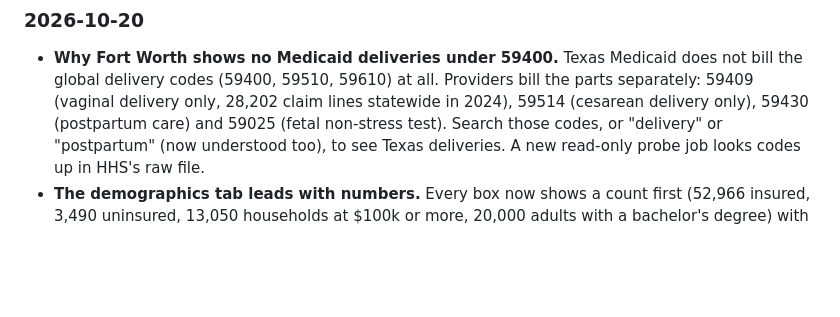
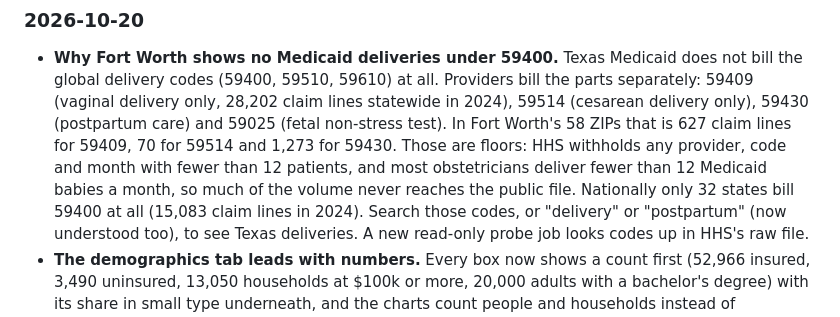
Before and after one commit to hamzailahi/ProviderPulse, a Markdown page: README.md, the part around the change. Drawn GitHub-style; blank space fills up the shorter version.

Commit message:
Docs: Fort Worth Medicaid delivery codes and why the counts are floors
Co-Authored-By: Claude Opus 5.5 <noreply@anthropic.com>
Claude-Session: https://claude.ai/code/session_01KCNfeq7gBz4GsKxuJaBbmD

```diff
--- a/README.md
+++ b/README.md
@@ -589,7 +589,12 @@ browser harness, but don't yet have dedicated scripts in `scripts/`.
   Medicaid does not bill the global delivery codes (59400, 59510, 59610) at
   all. Providers bill the parts separately: 59409 (vaginal delivery only,
   28,202 claim lines statewide in 2024), 59514 (cesarean delivery only),
-  59430 (postpartum care) and 59025 (fetal non-stress test). Search those
+  59430 (postpartum care) and 59025 (fetal non-stress test). In Fort Worth's 58
+  ZIPs that is 627 claim lines for 59409, 70 for 59514 and 1,273 for 59430.
+  Those are floors: HHS withholds any provider, code and month with fewer
+  than 12 patients, and most obstetricians deliver fewer than 12 Medicaid
+  babies a month, so much of the volume never reaches the public file.
+  Nationally only 32 states bill 59400 at all (15,083 claim lines in 2024). Search those
   codes, or "delivery" or "postpartum" (now understood too), to see Texas
   deliveries. A new read-only probe job
   looks codes up in HHS's raw file.
```
Also changed, not shown: CLAUDE.md (+1 -1 lines).
